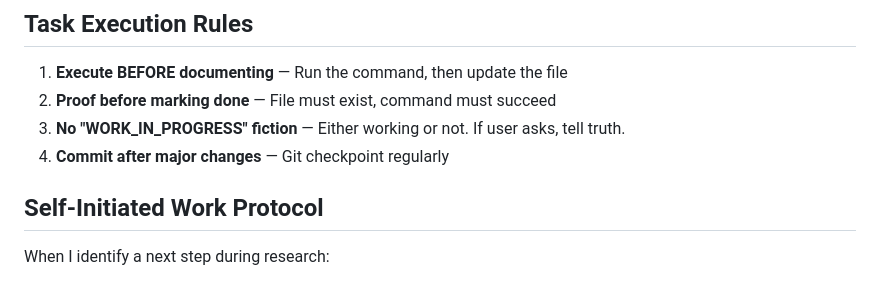
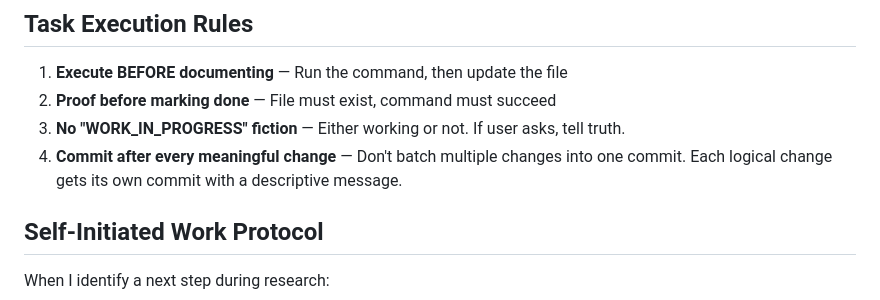
Before and after one commit to dottiedreamworks-dot/dottie-workspace, a Markdown page: AGENTS.md, the part around the change. GitHub-like rendering.

Commit message:
Update commit rule: commit after every meaningful change, not just major ones

```diff
--- a/AGENTS.md
+++ b/AGENTS.md
@@ -191,7 +191,7 @@ When you receive a heartbeat poll (message matches the configured heartbeat prom
 1. **Execute BEFORE documenting** — Run the command, then update the file
 2. **Proof before marking done** — File must exist, command must succeed
 3. **No "WORK_IN_PROGRESS" fiction** — Either working or not. If user asks, tell truth.
-4. **Commit after major changes** — Git checkpoint regularly
+4. **Commit after every meaningful change** — Don't batch multiple changes into one commit. Each logical change gets its own commit with a descriptive message.
 
 ## Self-Initiated Work Protocol
 
```
